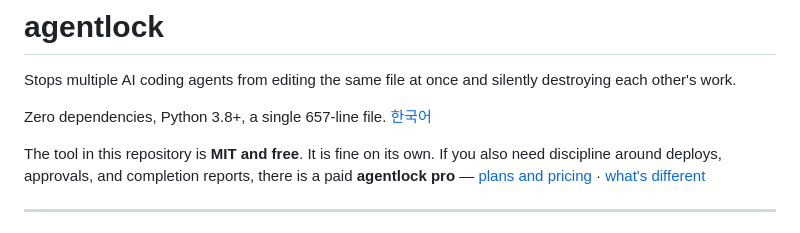
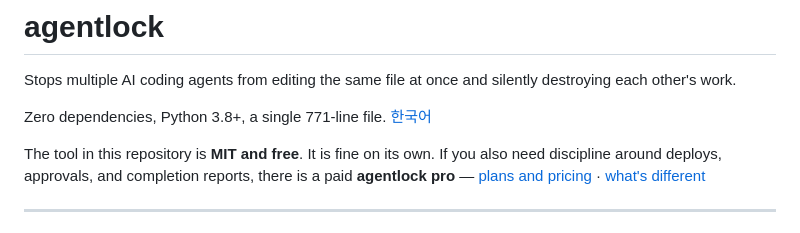
Before and after one commit to gachi-dev/agentlock, a Markdown page: README.en.md, the part around the change. GitHub-like rendering.

Commit message:
README: 줄 수 표기를 실제 값(771줄)으로 정정
언어 계층과 번역표가 들어가면서 657줄에서 771줄이 됐는데 표기가 그대로였습니다. 홍보에 쓸 숫자라 실제 값으로 맞췄습니다.

```diff
--- a/README.en.md
+++ b/README.en.md
@@ -2,7 +2,7 @@
 
 Stops multiple AI coding agents from editing the same file at once and silently destroying each other's work.
 
-Zero dependencies, Python 3.8+, a single 657-line file. [한국어](README.md)
+Zero dependencies, Python 3.8+, a single 771-line file. [한국어](README.md)
 
 The tool in this repository is **MIT and free**. It is fine on its own.
 If you also need discipline around deploys, approvals, and completion reports, there is a paid **agentlock pro** — [plans and pricing](https://gachi-dev.github.io/agentlock/) · [what's different](#what-this-tool-does-not-enforce)
```
Also changed, not shown: README.md (+1 -1 lines).
